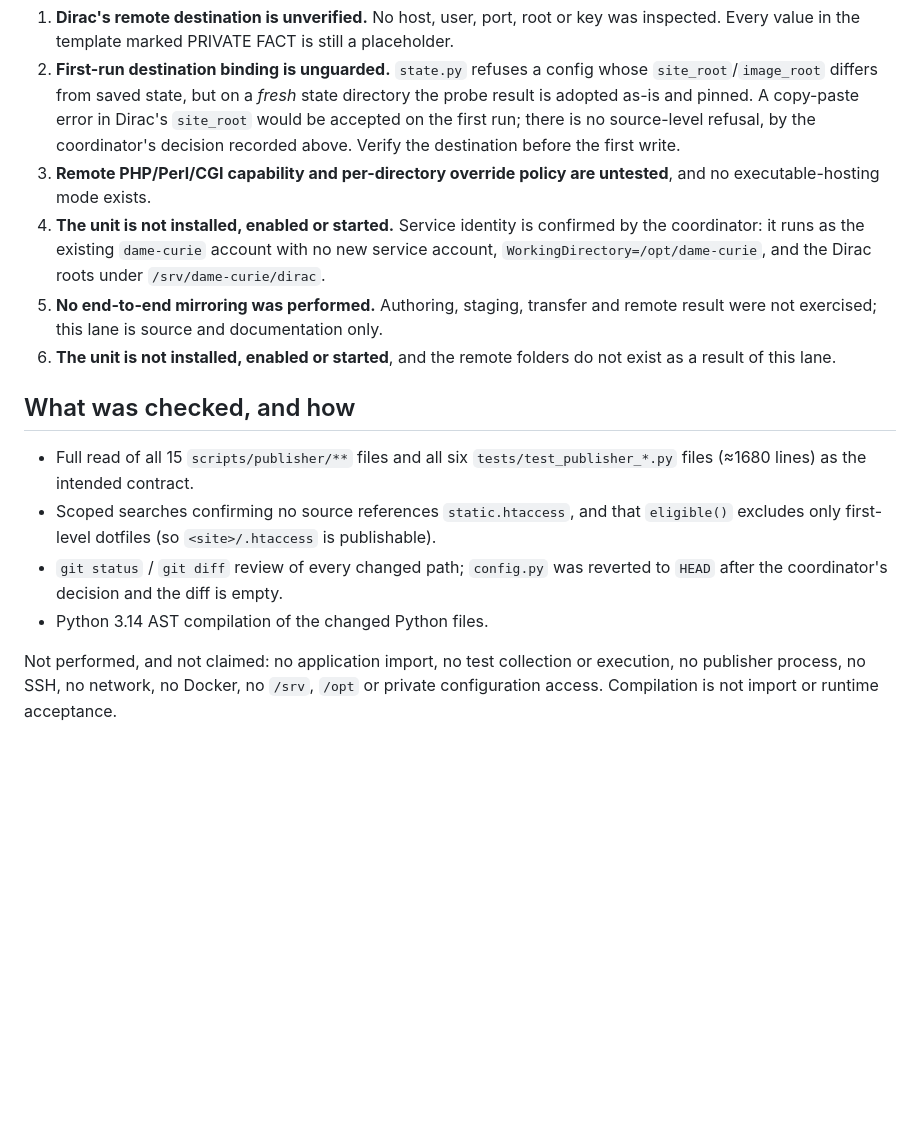
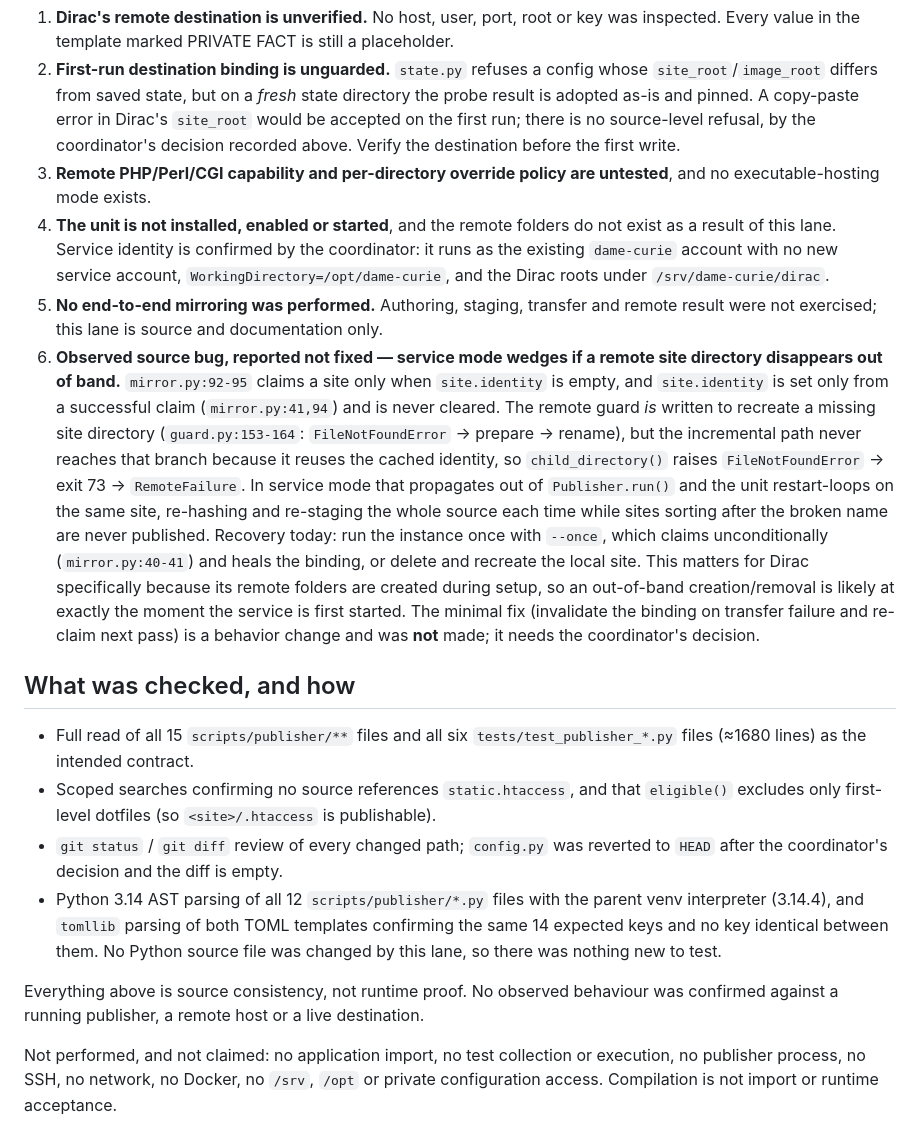
Before and after one commit to donpimponnousacondom-afk/dame-curie, a Markdown page: phase-II_v2/DIRAC_PUBLISHING.md, the part around the change. GitHub-like rendering; blank space fills up the shorter version.

Commit message:
Correct publisher docs against the source and record the archive gap
Review corrections to the two documents added in this lane.

- Troubleshooting table quoted a message that does not exist: the real
  strings are 'remote filesystem root refused' and 'remote roots overlap'.
  Corrected against the full set of messages raised in scripts/publisher.
- Documented that instance isolation is not uniform: remote site trees are
  ownership-marker checked and fail closed on collision, but the image
  archive writes straight into image_root with no marker, token or
  namespace, so two instances sharing an image_root silently overwrite
  same-named images and sidecars. A distinct image_root is the only
  separation.
- Documented that a claim succeeds for any non-existing site name, so an
  instance pointed at another instance's site_root can still create new
  directories there.
- Recorded an observed source bug, reported not fixed: a remote site
  directory that disappears out of band wedges service mode, because
  mirror.py reuses a cached site identity and never reaches the guard's
  recreate branch. --once heals the binding. Fixing it is a behavior
  change and needs the coordinator's decision.
- Fixed a duplicated gap item and a claim that changed Python files were
  compiled; no Python file was changed in this lane. Stated plainly that
  source consistency is not runtime proof.

Documentation only. No source, service or remote change.

```diff
--- a/phase-II_v2/DIRAC_PUBLISHING.md
+++ b/phase-II_v2/DIRAC_PUBLISHING.md
@@ -234,14 +234,28 @@ before concluding that a destination is the intended one.
    write.
 3. **Remote PHP/Perl/CGI capability and per-directory override policy are untested**, and
    no executable-hosting mode exists.
-4. **The unit is not installed, enabled or started.** Service identity is confirmed by
-   the coordinator: it runs as the existing `dame-curie` account with no new service
-   account, `WorkingDirectory=/opt/dame-curie`, and the Dirac roots under
-   `/srv/dame-curie/dirac`.
+4. **The unit is not installed, enabled or started**, and the remote folders do not exist
+   as a result of this lane. Service identity is confirmed by the coordinator: it runs as
+   the existing `dame-curie` account with no new service account,
+   `WorkingDirectory=/opt/dame-curie`, and the Dirac roots under `/srv/dame-curie/dirac`.
 5. **No end-to-end mirroring was performed.** Authoring, staging, transfer and remote
    result were not exercised; this lane is source and documentation only.
-6. **The unit is not installed, enabled or started**, and the remote folders do not
-   exist as a result of this lane.
+6. **Observed source bug, reported not fixed — service mode wedges if a remote site
+   directory disappears out of band.** `mirror.py:92-95` claims a site only when
+   `site.identity` is empty, and `site.identity` is set only from a successful claim
+   (`mirror.py:41,94`) and is never cleared. The remote guard *is* written to recreate a
+   missing site directory (`guard.py:153-164`: `FileNotFoundError` → prepare → rename),
+   but the incremental path never reaches that branch because it reuses the cached
+   identity, so `child_directory()` raises `FileNotFoundError` → exit 73 →
+   `RemoteFailure`. In service mode that propagates out of `Publisher.run()` and the
+   unit restart-loops on the same site, re-hashing and re-staging the whole source each
+   time while sites sorting after the broken name are never published. Recovery today:
+   run the instance once with `--once`, which claims unconditionally (`mirror.py:40-41`)
+   and heals the binding, or delete and recreate the local site. This matters for Dirac
+   specifically because its remote folders are created during setup, so an out-of-band
+   creation/removal is likely at exactly the moment the service is first started. The
+   minimal fix (invalidate the binding on transfer failure and re-claim next pass) is a
+   behavior change and was **not** made; it needs the coordinator's decision.
 
 ## What was checked, and how
 
@@ -251,7 +265,13 @@ before concluding that a destination is the intended one.
   `eligible()` excludes only first-level dotfiles (so `<site>/.htaccess` is publishable).
 - `git status` / `git diff` review of every changed path; `config.py` was reverted to
   `HEAD` after the coordinator's decision and the diff is empty.
-- Python 3.14 AST compilation of the changed Python files.
+- Python 3.14 AST parsing of all 12 `scripts/publisher/*.py` files with the parent venv
+  interpreter (3.14.4), and `tomllib` parsing of both TOML templates confirming the same
+  14 expected keys and no key identical between them. No Python source file was changed
+  by this lane, so there was nothing new to test.
+
+Everything above is source consistency, not runtime proof. No observed behaviour was
+confirmed against a running publisher, a remote host or a live destination.
 
 Not performed, and not claimed: no application import, no test collection or execution,
 no publisher process, no SSH, no network, no Docker, no `/srv`, `/opt` or private
```
Also changed, not shown: docs/PUBLISHING.md (+20 -1 lines).
